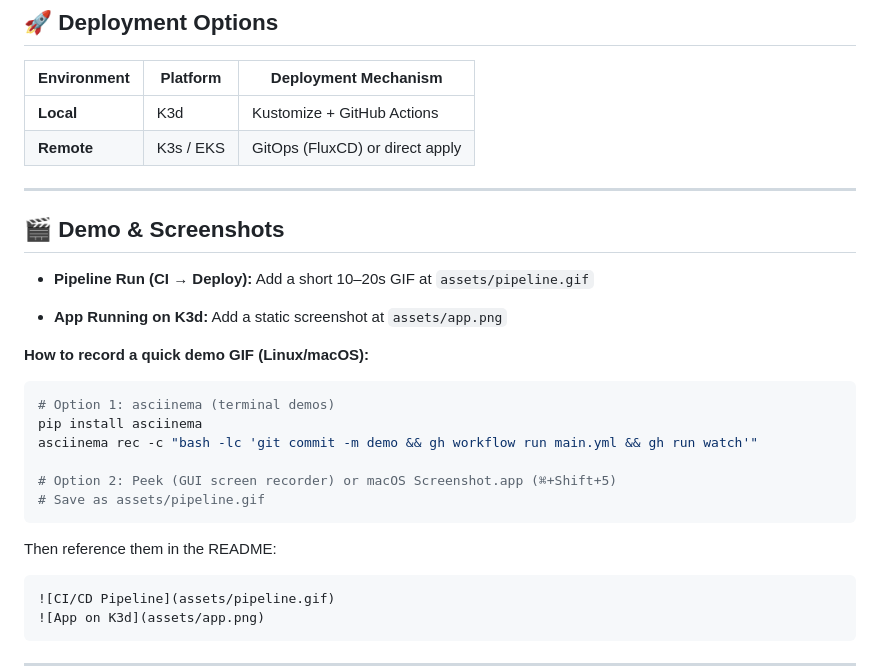
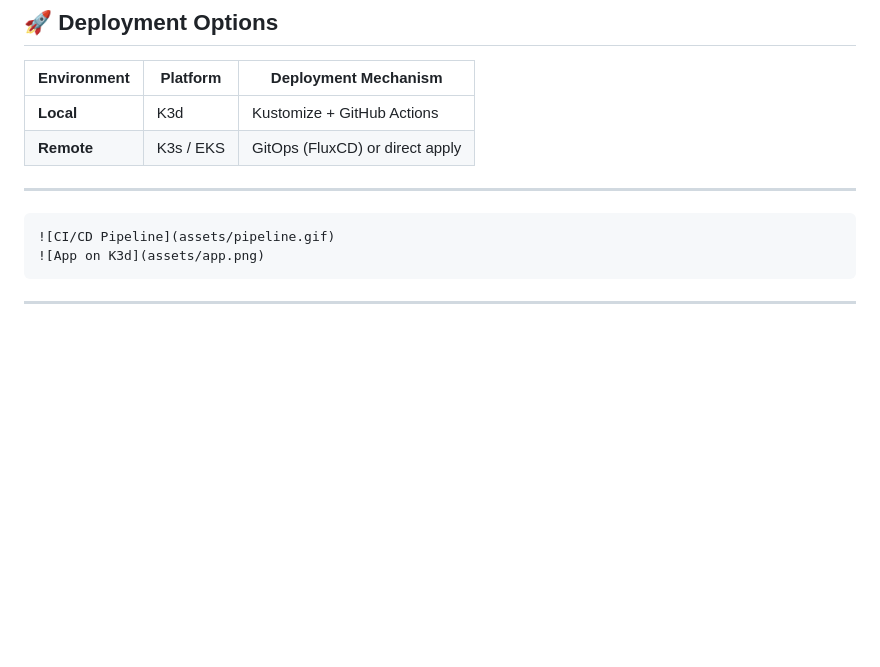
Before and after one commit to bmacharia/devops-study-app, a Markdown page: README.md, the part around the change. Drawn GitHub-style; blank space fills up the shorter version.

Commit message:
Remove demo and screenshots section from README
Removed demo and screenshots section from README.

````diff
--- a/README.md
+++ b/README.md
@@ -110,26 +110,6 @@ flowchart LR
 
 ---
 
-## 🎬 Demo & Screenshots
-
-* **Pipeline Run (CI → Deploy):**
-  Add a short 10–20s GIF at `assets/pipeline.gif`
-
-* **App Running on K3d:**
-  Add a static screenshot at `assets/app.png`
-
-**How to record a quick demo GIF (Linux/macOS):**
-
-```bash
-# Option 1: asciinema (terminal demos)
-pip install asciinema
-asciinema rec -c "bash -lc 'git commit -m demo && gh workflow run main.yml && gh run watch'"
-
-# Option 2: Peek (GUI screen recorder) or macOS Screenshot.app (⌘+Shift+5)
-# Save as assets/pipeline.gif
-```
-
-Then reference them in the README:
 
 ```markdown
 ![CI/CD Pipeline](assets/pipeline.gif)
````
